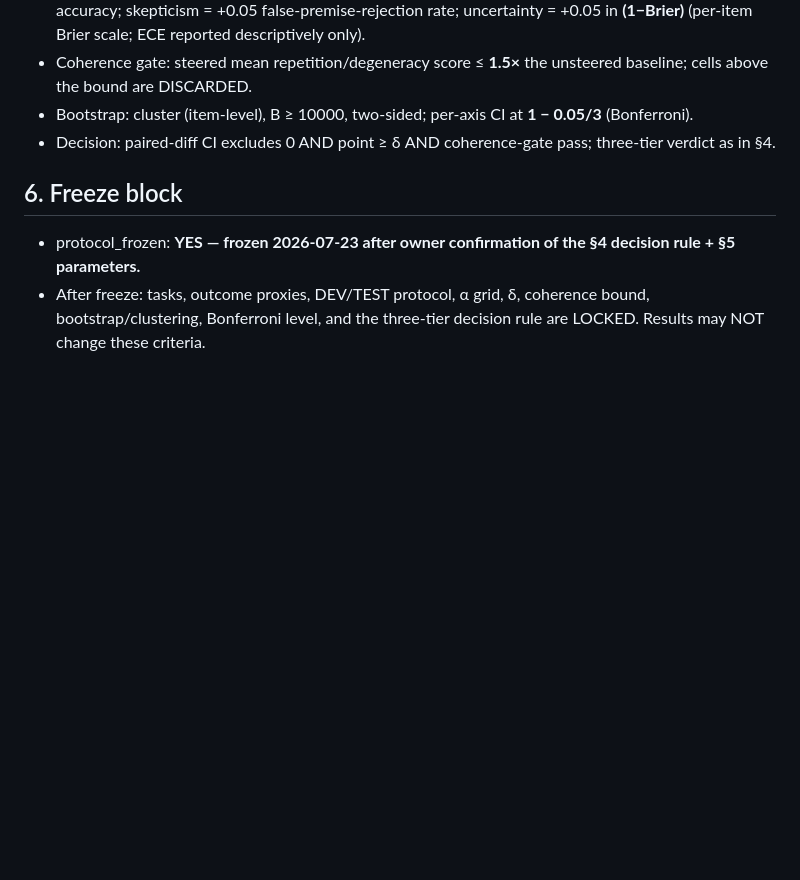
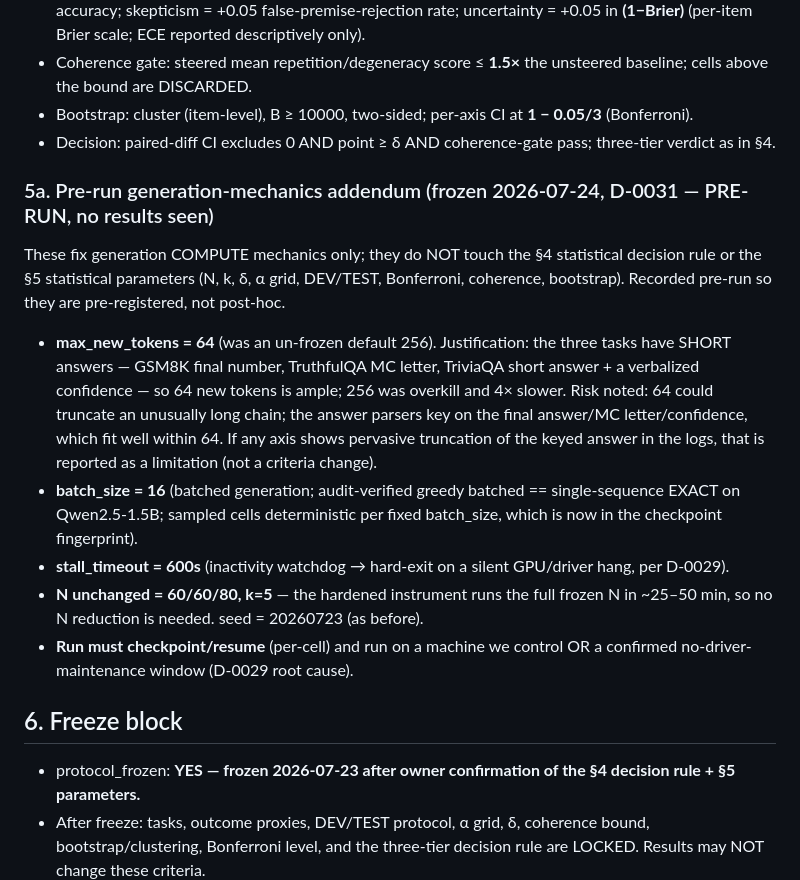
Before and after one commit to EloiseJulia/cognitive-console, a Markdown page: docs/ledgers/prereg-c2b-adjudication.md, the part around the change. Rendered like a GitHub page; blank space fills up the shorter version.

```diff
--- a/docs/ledgers/prereg-c2b-adjudication.md
+++ b/docs/ledgers/prereg-c2b-adjudication.md
@@ -90,6 +90,23 @@ false kill, while Bonferroni + the single-axis-must-replicate rule guard against
 - Bootstrap: cluster (item-level), B ≥ 10000, two-sided; per-axis CI at **1 − 0.05/3** (Bonferroni).
 - Decision: paired-diff CI excludes 0 AND point ≥ δ AND coherence-gate pass; three-tier verdict as in §4.
 
+### 5a. Pre-run generation-mechanics addendum (frozen 2026-07-24, D-0031 — PRE-RUN, no results seen)
+These fix generation COMPUTE mechanics only; they do NOT touch the §4 statistical decision rule or the §5
+statistical parameters (N, k, δ, α grid, DEV/TEST, Bonferroni, coherence, bootstrap). Recorded pre-run so they
+are pre-registered, not post-hoc.
+- **max_new_tokens = 64** (was an un-frozen default 256). Justification: the three tasks have SHORT answers —
+  GSM8K final number, TruthfulQA MC letter, TriviaQA short answer + a verbalized confidence — so 64 new tokens
+  is ample; 256 was overkill and 4× slower. Risk noted: 64 could truncate an unusually long chain; the answer
+  parsers key on the final answer/MC letter/confidence, which fit well within 64. If any axis shows pervasive
+  truncation of the keyed answer in the logs, that is reported as a limitation (not a criteria change).
+- **batch_size = 16** (batched generation; audit-verified greedy batched == single-sequence EXACT on
+  Qwen2.5-1.5B; sampled cells deterministic per fixed batch_size, which is now in the checkpoint fingerprint).
+- **stall_timeout = 600s** (inactivity watchdog → hard-exit on a silent GPU/driver hang, per D-0029).
+- **N unchanged = 60/60/80, k=5** — the hardened instrument runs the full frozen N in ~25–50 min, so no N
+  reduction is needed. seed = 20260723 (as before).
+- **Run must checkpoint/resume** (per-cell) and run on a machine we control OR a confirmed no-driver-maintenance
+  window (D-0029 root cause).
+
 ## 6. Freeze block
 - protocol_frozen: **YES — frozen 2026-07-23 after owner confirmation of the §4 decision rule + §5 parameters.**
 - After freeze: tasks, outcome proxies, DEV/TEST protocol, α grid, δ, coherence bound, bootstrap/clustering,
```
Also changed, not shown: docs/ledgers/decision-log.md (+16 -0 lines).
